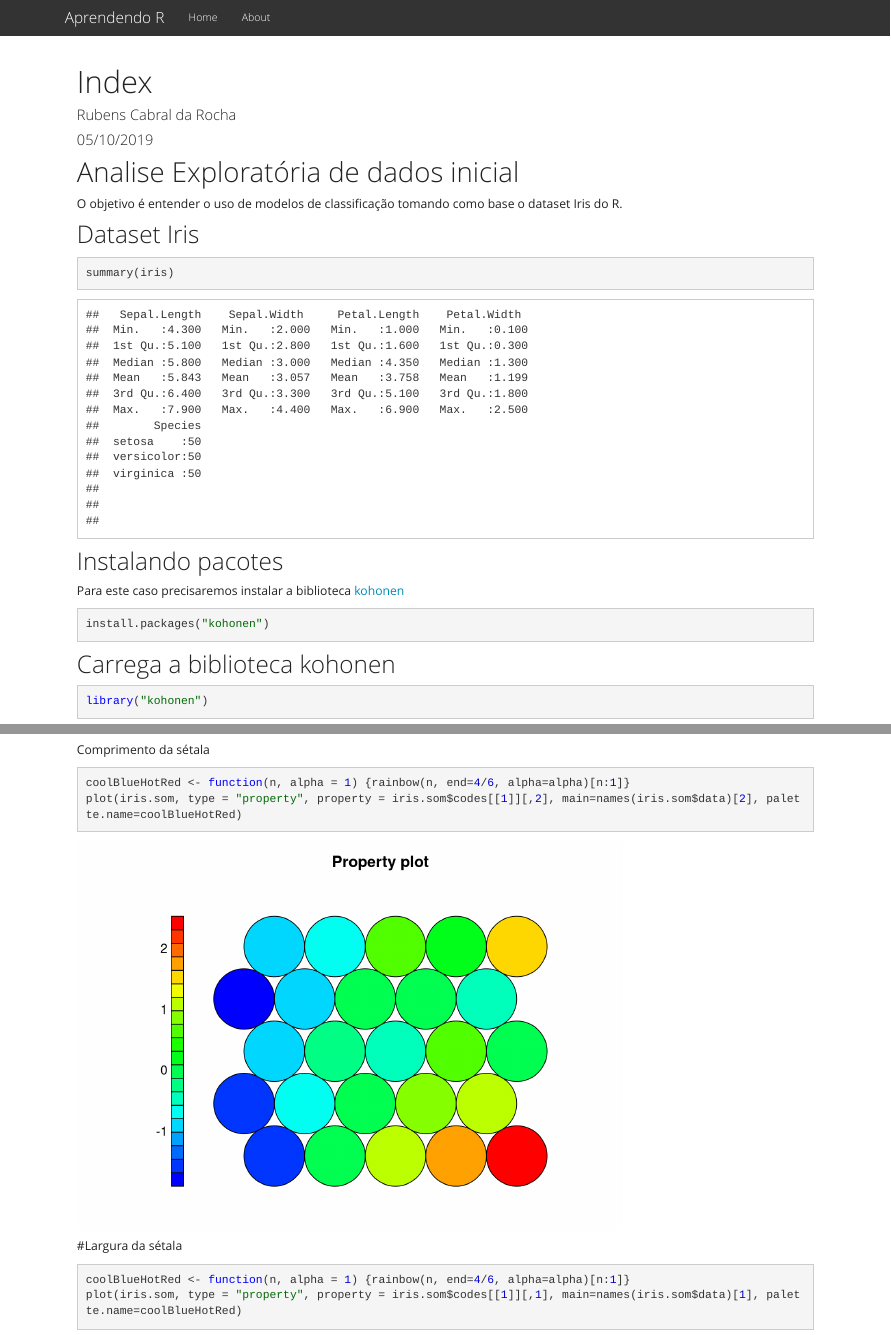
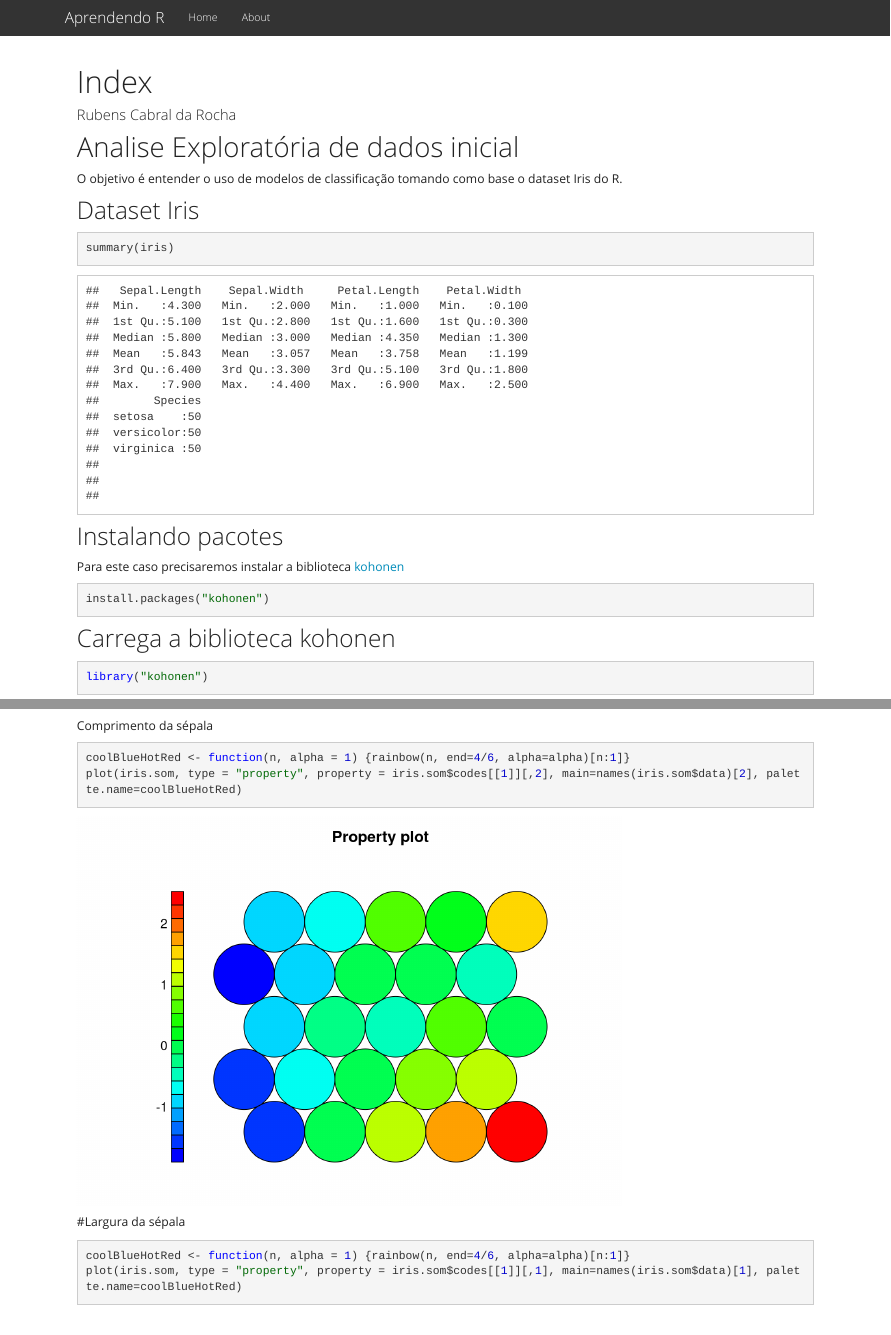
Before and after one commit to rcrocha/Aprendendo-R, an R Markdown document (Index.rmd): the page in a window 1100 px wide, from its top, and a second part further down, joined at a grey line. Rendered offline with R 4.5, knitr and Pandoc, with nearby package versions.

Commit message:
UPDATE PAGES

````diff
--- a/Index.rmd
+++ b/Index.rmd
@@ -1,7 +1,6 @@
 ---
 title: "Index"
 author: "Rubens Cabral da Rocha"
-date: "05/10/2019"
 output: html_document
 ---
 
@@ -14,7 +13,7 @@ knitr::opts_chunk$set(echo = TRUE)
 O objetivo é entender o uso de modelos de classificação tomando como base o dataset Iris do R.
 
 ## Dataset Iris
-```{r iris}
+```{r iris, paged.print=TRUE}
 summary(iris)
 ```
 
@@ -22,7 +21,7 @@ summary(iris)
 
 Para este caso precisaremos instalar a biblioteca [kohonen](https://cran.r-project.org/web/packages/kohonen/index.html)
 
-```{r kohonen}
+```{r kohonen, message=FALSE, warning=FALSE}
 install.packages("kohonen")
 ```
 
@@ -88,14 +87,14 @@ coolBlueHotRed <- function(n, alpha = 1) {rainbow(n, end=4/6, alpha=alpha)[n:1]}
 plot(iris.som, type = "property", property = iris.som$codes[[1]][,3], main=names(iris.som$data)[3], palette.name=coolBlueHotRed)
 ```
 
-Comprimento da sétala
+Comprimento da sépala
 
 ```{r}
 coolBlueHotRed <- function(n, alpha = 1) {rainbow(n, end=4/6, alpha=alpha)[n:1]}
 plot(iris.som, type = "property", property = iris.som$codes[[1]][,2], main=names(iris.som$data)[2], palette.name=coolBlueHotRed)
 ```
 
-#Largura da sétala
+#Largura da sépala
 
 ```{r}
 coolBlueHotRed <- function(n, alpha = 1) {rainbow(n, end=4/6, alpha=alpha)[n:1]}
````
Also changed, not shown: about.rmd (+0 -1 lines), 2 other files.
